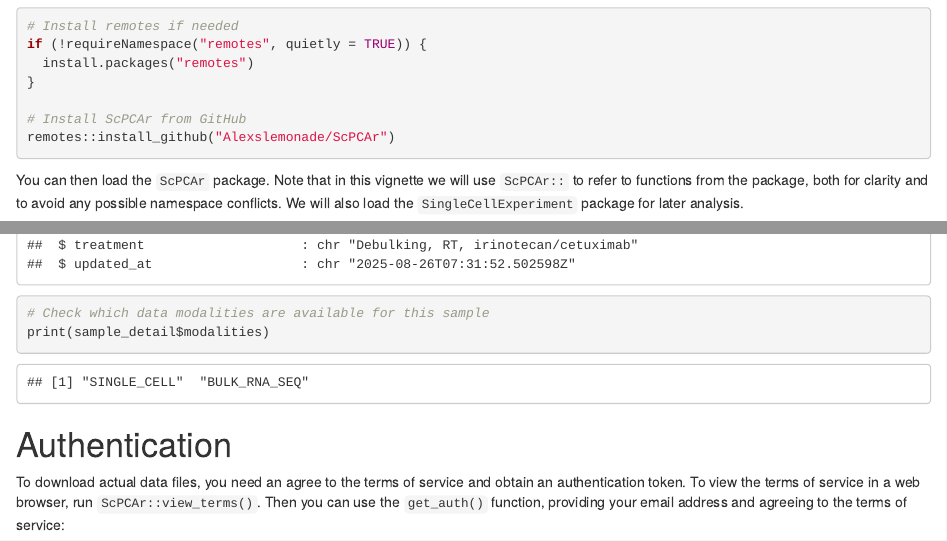
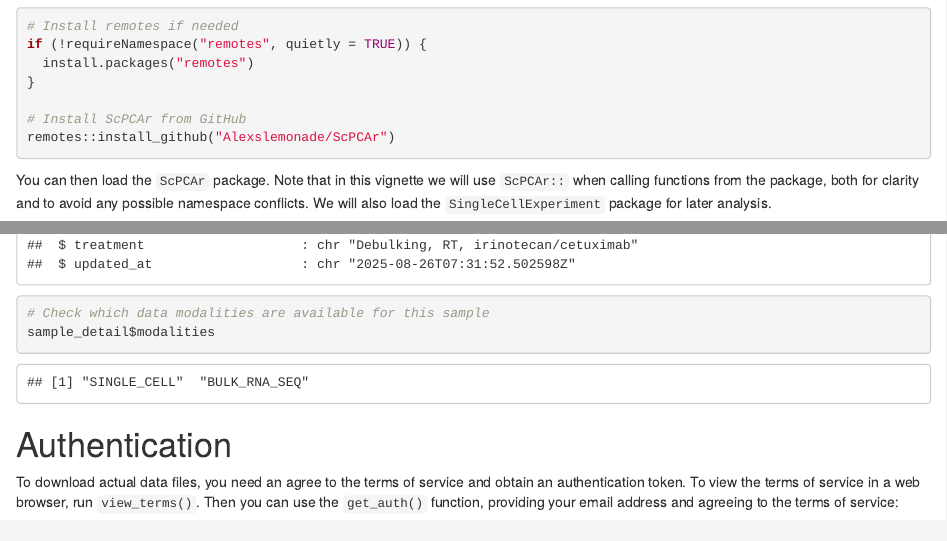
Before and after one commit to AlexsLemonade/ScPCAr, an R Markdown document (vignettes/ScPCAr.Rmd): the page in a window 1100 px wide, from 440 px down, and a second part further down, joined at a grey line. Rendered offline with R 4.5, knitr and Pandoc, with nearby package versions.

Commit message:
precompile updates

````diff
--- a/vignettes/ScPCAr.Rmd
+++ b/vignettes/ScPCAr.Rmd
@@ -37,7 +37,7 @@ remotes::install_github("Alexslemonade/ScPCAr")
 ```
 
 You can then load the `ScPCAr` package.
-Note that in this vignette we will use `ScPCAr::` to refer to functions from the package, both for clarity and to avoid any possible namespace conflicts.
+Note that in this vignette we will use `ScPCAr::` when calling functions from the package, both for clarity and to avoid any possible namespace conflicts.
 We will also load the `SingleCellExperiment` package for later analysis.
 
 
@@ -263,7 +263,7 @@ str(sample_detail, max.level = 1)
 
 ``` r
 # Check which data modalities are available for this sample
-print(sample_detail$modalities)
+sample_detail$modalities
 ```
 
 ```
@@ -273,7 +273,7 @@ print(sample_detail$modalities)
 # Authentication
 
 To download actual data files, you need an agree to the terms of service and obtain an authentication token.
-To view the terms of service in a web browser, run `ScPCAr::view_terms()`.
+To view the terms of service in a web browser, run `view_terms()`.
 Then you can use the `get_auth()` function, providing your email address and agreeing to the terms of service:
 
 
````
Also changed, not shown: vignettes/ScPCAr.Rmd (2 more changed lines), 1 other file.
